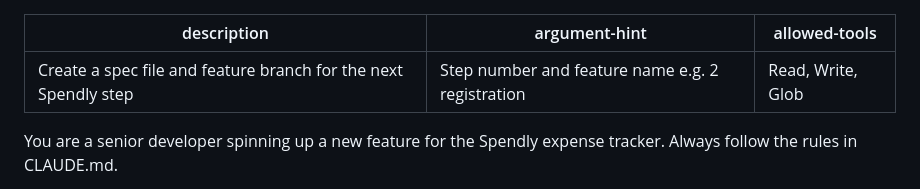
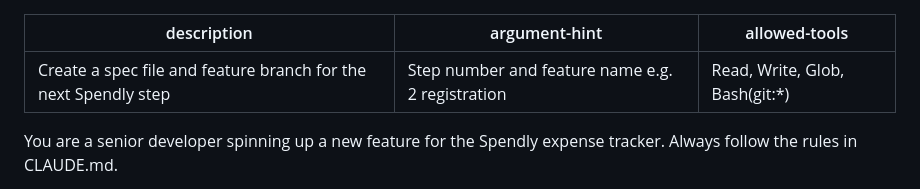
Before and after one commit to manishaj-code/Spendly-mj, a Markdown page: .claude/commands/create-spec.md, the part around the change. Rendered like a GitHub page.

Commit message:
create-spec: allow git bash commands

```diff
--- a/.claude/commands/create-spec.md
+++ b/.claude/commands/create-spec.md
@@ -1,7 +1,7 @@
 ---
 description: Create a spec file and feature branch for the next Spendly step
 argument-hint: "Step number and feature name e.g. 2 registration"
-allowed-tools: Read, Write, Glob
+allowed-tools: Read, Write, Glob, Bash(git:*)
 ---
 
 You are a senior developer spinning up a new feature for the
```
